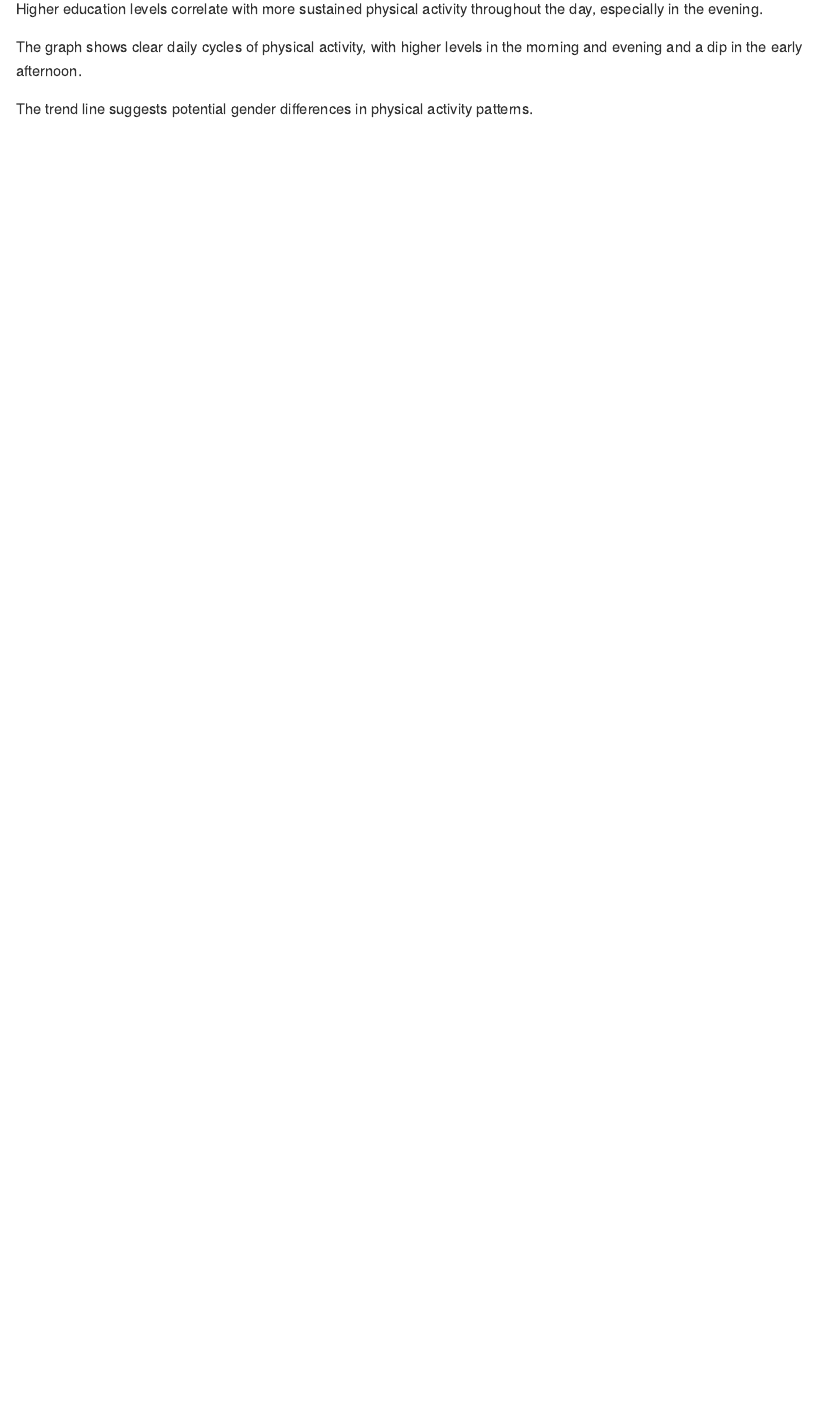
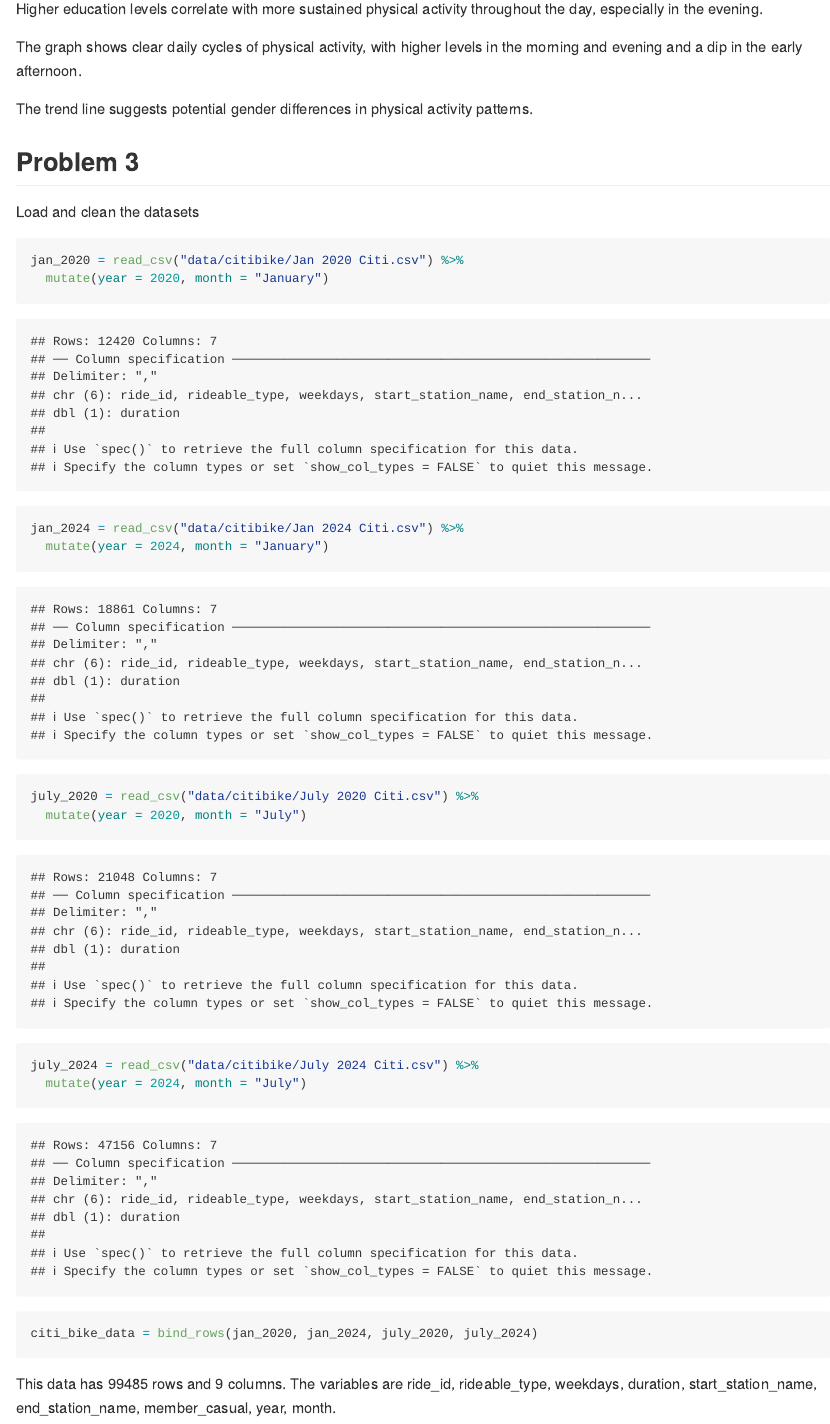
Before and after one commit to JennyChen810/p8105_hw3_jc6422, an R Markdown document (p8105_hw3_jc6422.Rmd): the page in a window 1100 px wide, from 9400 px down. The pictures show the output file p8105_hw3_jc6422.md that the author committed with the source, drawn offline in the style of GitHub; long lines of code are wrapped.

Commit message:
load and clean data

````diff
--- a/p8105_hw3_jc6422.Rmd
+++ b/p8105_hw3_jc6422.Rmd
@@ -226,3 +226,21 @@ Higher education levels correlate with more sustained physical activity througho
 The graph shows clear daily cycles of physical activity, with higher levels in the morning and evening and a dip in the early afternoon.
 
 The trend line suggests potential gender differences in physical activity patterns.
+
+## Problem 3
+
+Load and clean the datasets
+
+```{r}
+jan_2020 = read_csv("data/citibike/Jan 2020 Citi.csv") %>%
+  mutate(year = 2020, month = "January")
+jan_2024 = read_csv("data/citibike/Jan 2024 Citi.csv") %>%
+  mutate(year = 2024, month = "January")
+july_2020 = read_csv("data/citibike/July 2020 Citi.csv") %>%
+  mutate(year = 2020, month = "July")
+july_2024 = read_csv("data/citibike/July 2024 Citi.csv") %>%
+  mutate(year = 2024, month = "July")
+citi_bike_data = bind_rows(jan_2020, jan_2024, july_2020, july_2024)
+```
+
+This data has `r nrow(citi_bike_data)` rows and `r ncol(citi_bike_data)` columns. The variables are `r names(citi_bike_data)`.
````
Also changed, not shown: p8105_hw3_jc6422.md, 1 other file.
